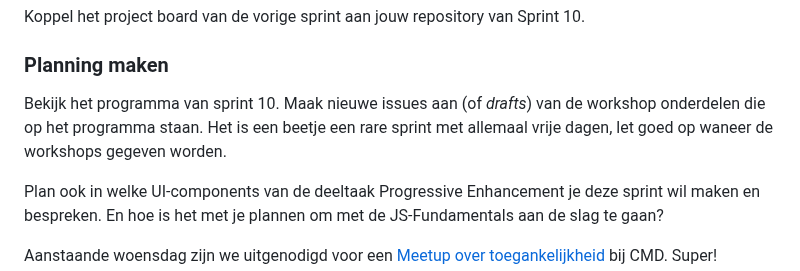
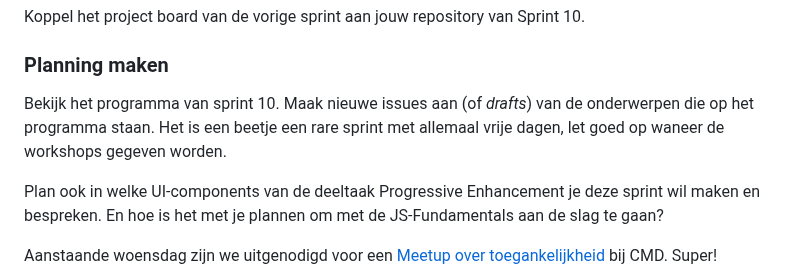
Before and after one commit to fdnd-task/enhanced-website, a Markdown page: docs/sprint-planning.md, the part around the change. GitHub-like rendering.

```diff
--- a/docs/sprint-planning.md
+++ b/docs/sprint-planning.md
@@ -26,7 +26,7 @@ Maandag is er een practicum over het opzetten van een NodeJS project met GET en
 Koppel het project board van de vorige sprint aan jouw repository van Sprint 10.
 
 ### Planning maken
-Bekijk het programma van sprint 10. Maak nieuwe issues aan (of _drafts_) van de workshop onderdelen die op het programma staan. Het is een beetje een rare sprint met allemaal vrije dagen, let goed op waneer de workshops gegeven worden.
+Bekijk het programma van sprint 10. Maak nieuwe issues aan (of _drafts_) van de onderwerpen die op het programma staan. Het is een beetje een rare sprint met allemaal vrije dagen, let goed op waneer de workshops gegeven worden.
 
 Plan ook in welke UI-components van de deeltaak Progressive Enhancement je deze sprint wil maken en bespreken. En hoe is het met je plannen om met de JS-Fundamentals aan de slag te gaan?
 
```
